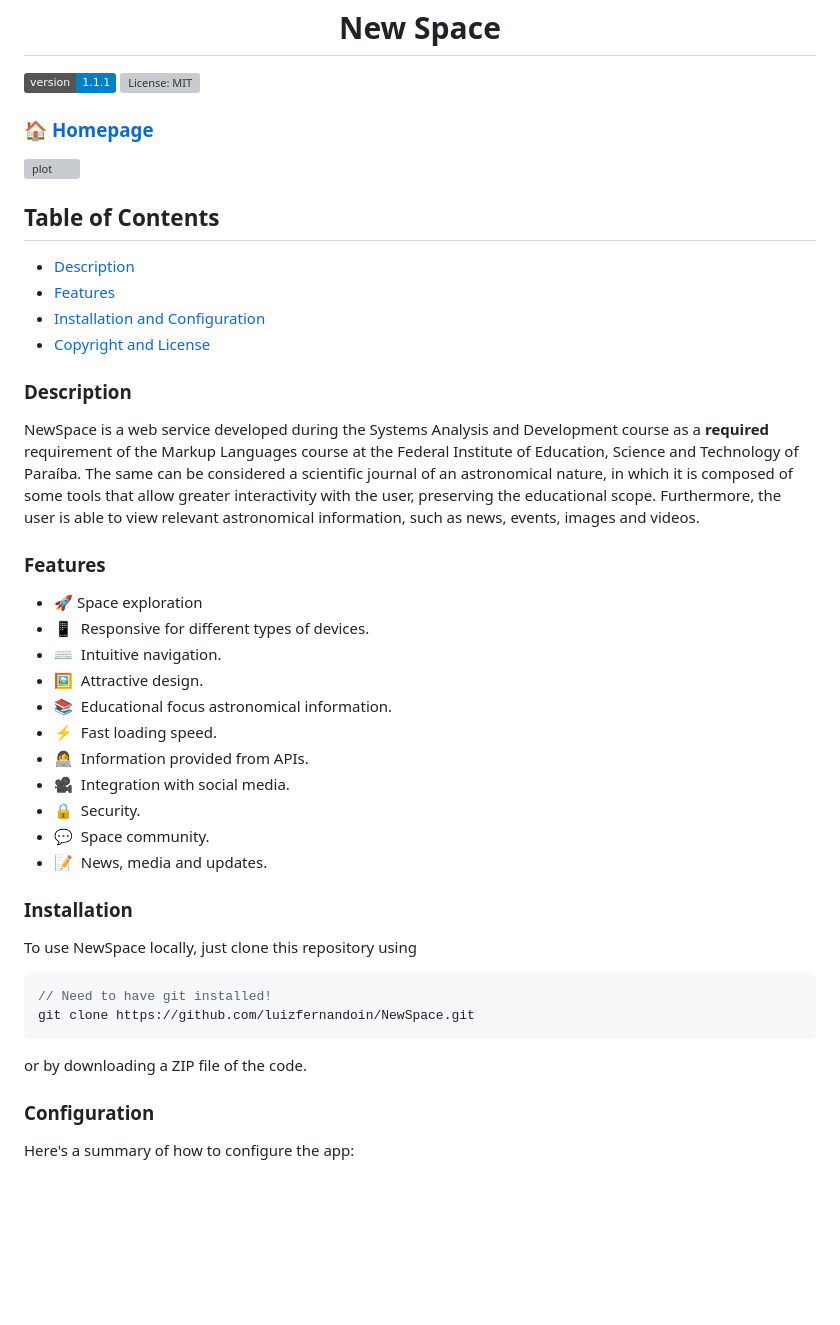
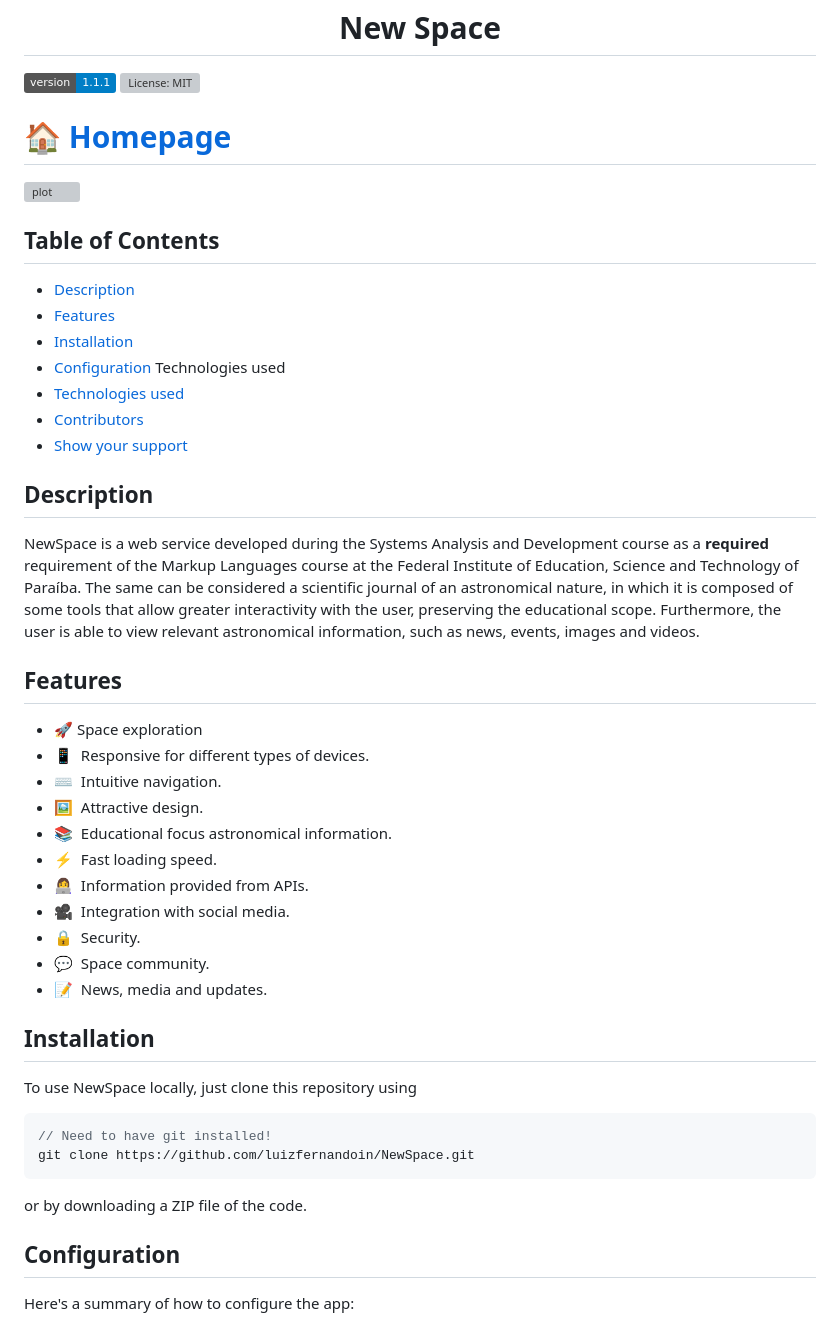
Before and after one commit to luizfernandoin/NewSpace, a Markdown page: README.md, the part around one of its changes. GitHub-like rendering; badges without logos; blank space fills up the shorter version; grey boxes are pictures that could not be loaded.

Commit message:
Adicionando README

````diff
--- a/README.md
+++ b/README.md
@@ -6,7 +6,7 @@
   </a>
 </p>
 
-### 🏠 [Homepage](https://github.com/luizfernandoin/NewSpace)
+# 🏠 [Homepage](https://github.com/luizfernandoin/NewSpace)
 
 ![plot](https://github.com/luizfernandoin/NewSpace/blob/main/app/static/src/img/site.png?raw=true)
 
@@ -14,14 +14,17 @@
 ## Table of Contents
 - [Description](#description)
 - [Features](#features)
-- [Installation and Configuration](#installation-and-configuration)
-- [Copyright and License](#copyright-and-license)
+- [Installation](#installation)
+- [Configuration](#configuration) Technologies used
+- [Technologies used](#technologies-used)
+- [Contributors](#contributors)
+- [Show your support](#Show-your-support)
 
-### Description
+## Description
 NewSpace is a web service developed during the Systems Analysis and Development course as a **required** requirement of the Markup Languages course at the Federal Institute of Education, Science and Technology of Paraíba.
 The same can be considered a scientific journal of an astronomical nature, in which it is composed of some tools that allow greater interactivity with the user, preserving the educational scope. Furthermore, the user is able to view relevant astronomical information, such as news, events, images and videos.
 
-### Features
+## Features
 
 - 🚀 Space exploration
 - 📱&nbsp; Responsive for different types of devices.
@@ -36,7 +39,7 @@ The same can be considered a scientific journal of an astronomical nature, in wh
 - 📝&nbsp; News, media and updates.
 
 
-### Installation
+## Installation
 To use NewSpace locally, just clone this repository using
 ```jsx
 // Need to have git installed!
@@ -44,7 +47,7 @@ git clone https://github.com/luizfernandoin/NewSpace.git
 ```
 or by downloading a ZIP file of the code.
 
-### Configuration
+## Configuration
 Here's a summary of how to configure the app:
 * **Step 1** : The repository, if downloaded as a .zip file, will need to be extracted to your preferred location and opened;
 * **2nd Step** : Go to the root directory of the project and create a virtual environment;
````
Also changed, not shown: other parts of README.md (+1 -1 lines).
